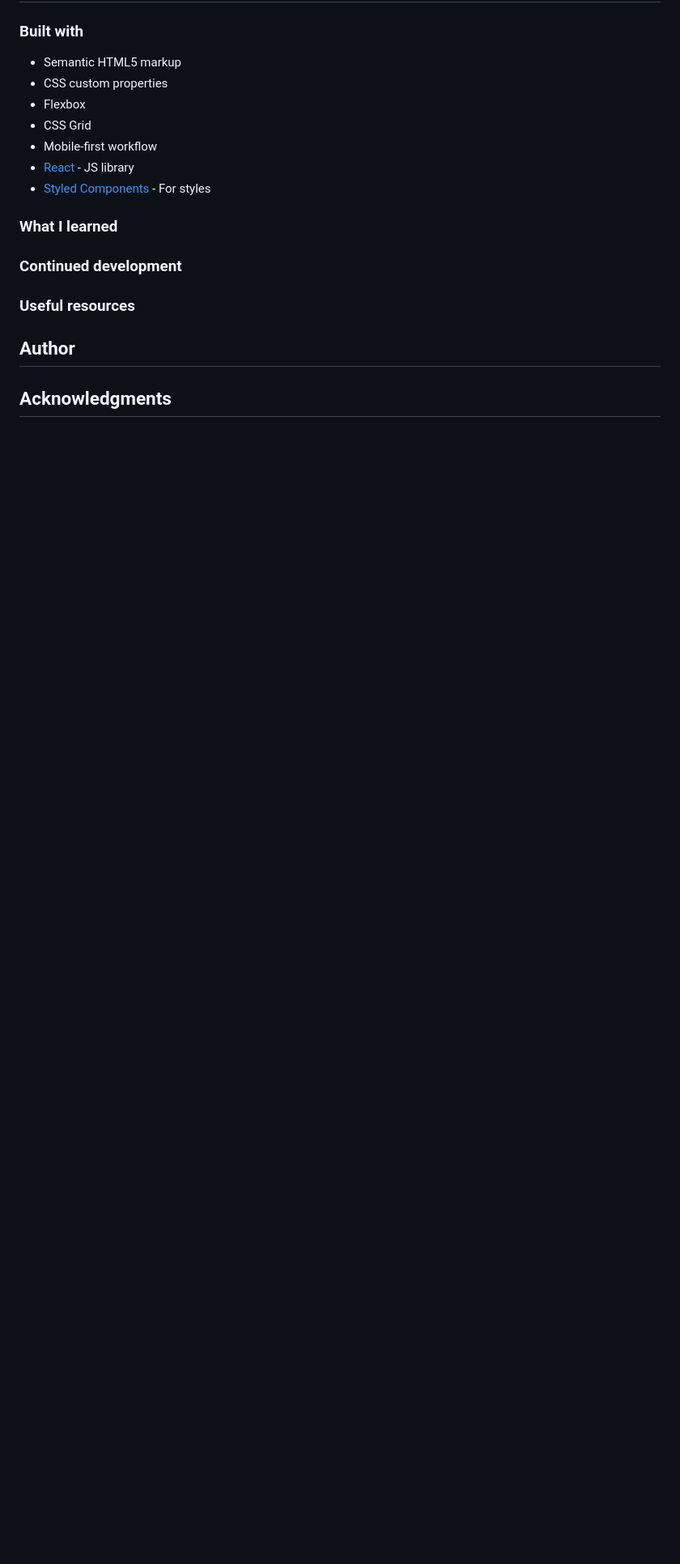
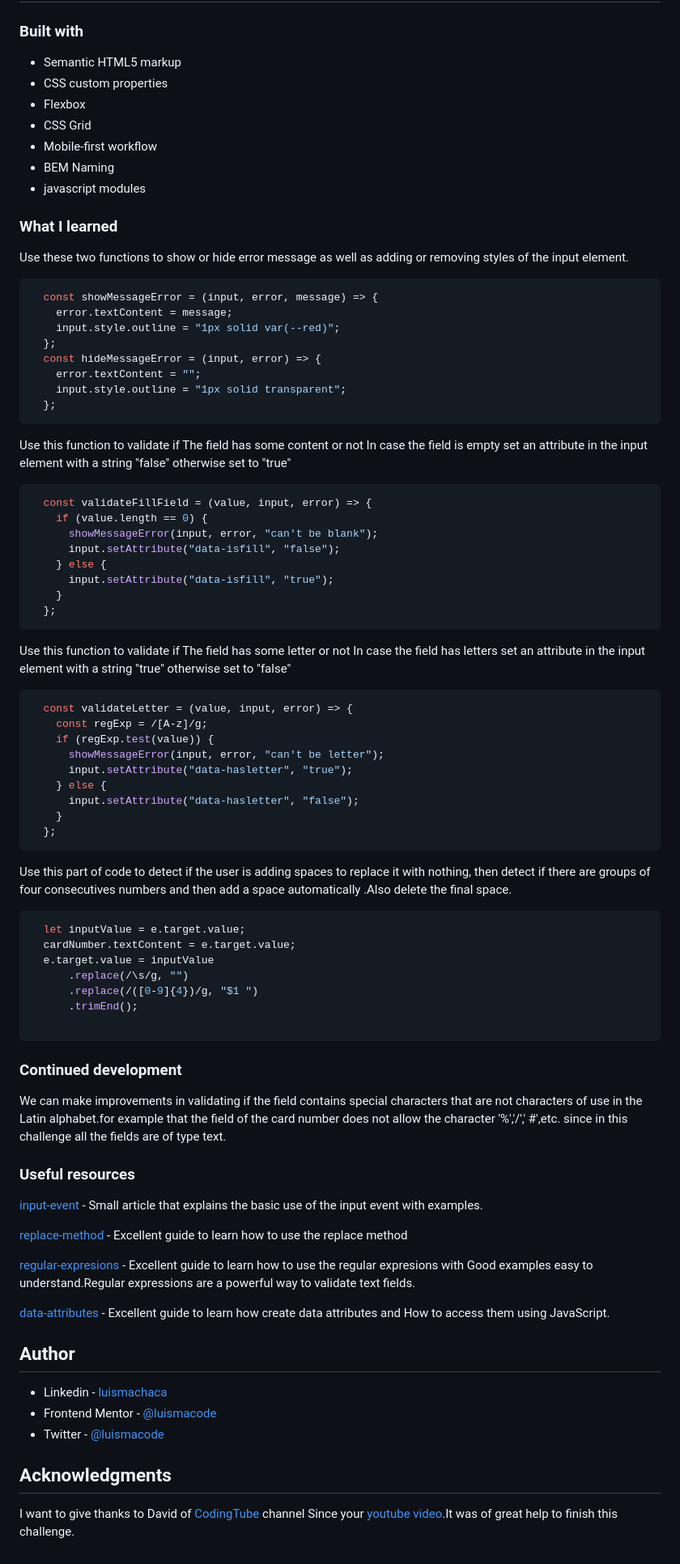
Before and after one commit to luismacode/interactive-card-details-form-main, a Markdown page: README.md, the part around the change printed below. Shown: that part at 81% size. Drawn GitHub-style; blank space fills up the shorter version.

Commit message:
layout responsive | interactive card complete

````diff
--- a/README.md
+++ b/README.md
@@ -47,15 +48,83 @@ Users should be able to:
 - Flexbox
 - CSS Grid
 - Mobile-first workflow
-- [React](https://reactjs.org/) - JS library
-- [Styled Components](https://styled-components.com/) - For styles
+- BEM Naming
+- javascript modules
 
 ### What I learned
 
+ Use these two functions to show or hide error message as well as adding or removing styles of the input element.
+
+  ```js
+    const showMessageError = (input, error, message) => {
+      error.textContent = message;
+      input.style.outline = "1px solid var(--red)";
+    };
+    const hideMessageError = (input, error) => {
+      error.textContent = "";
+      input.style.outline = "1px solid transparent";
+    };
+  ```
+
+Use this function to validate if The field has some content or not In case the field is empty set an attribute in the input element with a string "false" otherwise set to "true"
+
+  ```js
+    const validateFillField = (value, input, error) => {
+      if (value.length == 0) {
+        showMessageError(input, error, "can't be blank");
+        input.setAttribute("data-isfill", "false");
+      } else {
+        input.setAttribute("data-isfill", "true");
+      }
+    };
+  ```
+
+Use this function to validate if The field has some letter or not In case the field has letters set an attribute in the input element with a string "true" otherwise set to "false"
+
+```js
+  const validateLetter = (value, input, error) => {
+    const regExp = /[A-z]/g;
+    if (regExp.test(value)) {
+      showMessageError(input, error, "can't be letter");
+      input.setAttribute("data-hasletter", "true");
+    } else {
+      input.setAttribute("data-hasletter", "false");
+    }
+  };
+```
+
+Use this part of code to detect if the user is adding spaces to replace it with nothing, then detect if there are groups of four consecutives numbers  and then add a space automatically .Also delete the final space.
+
+```js
+  let inputValue = e.target.value;
+  cardNumber.textContent = e.target.value;
+  e.target.value = inputValue
+      .replace(/\s/g, "")
+      .replace(/([0-9]{4})/g, "$1 ")
+      .trimEnd();
+
+```
+
 ### Continued development
+
+We can make improvements in validating if the field contains special characters that are not characters of use in the Latin alphabet.for example that the field of the card number does not allow the character '%','/',' #',etc. since in this challenge all the fields are of type text.
 
 ### Useful resources
 
+[input-event](https://developer.mozilla.org/en-US/docs/Web/API/HTMLElement/input_event) - Small article that explains the basic use of the input event with examples.
+
+[replace-method](https://developer.mozilla.org/en-US/docs/Web/JavaScript/Reference/Global_Objects/String/replace) - Excellent guide to learn how to use the replace method
+
+[regular-expresions](https://developer.mozilla.org/en-US/docs/Web/JavaScript/Guide/Regular_Expressions) - Excellent guide to learn how to use the regular expresions with Good examples easy to understand.Regular expressions are a powerful way to validate text fields.
+
+[data-attributes](https://developer.mozilla.org/en-US/docs/Learn/HTML/Howto/Use_data_attributes) - Excellent guide to learn how create data attributes and How to access them using JavaScript.
+
 ## Author
 
+- Linkedin - [luismachaca](https://www.linkedin.com/in/luismachaca)
+- Frontend Mentor - [@luismacode](https://www.frontendmentor.io/profile/luismacode)
+- Twitter - [@luismacode](https://www.twitter.com/luismacode)
+
 ## Acknowledgments
+
+I want to give thanks to David of [CodingTube](https://www.youtube.com/@CodingTube/about) channel Since your [youtube video](https://www.youtube.com/watch?v=52q6OGbcIso&list=WL&index=2).It was of great help to finish this challenge.
````
Also changed, not shown: other parts of README.md (+2 -1 lines), screenshots/interactive-card-details-desktop.jpeg (added), screenshots/interactive-card-details-mobile.jpeg (added), 3 other files.
